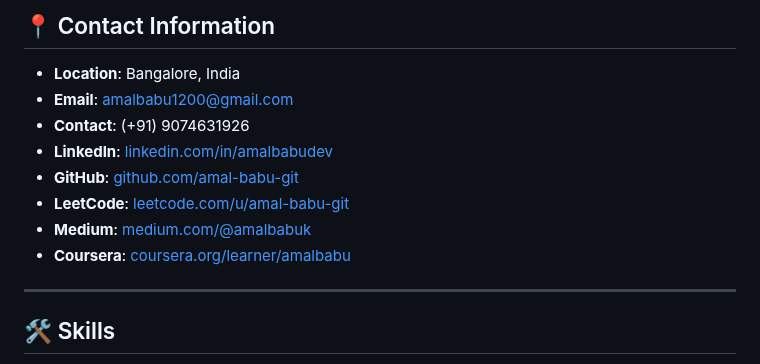
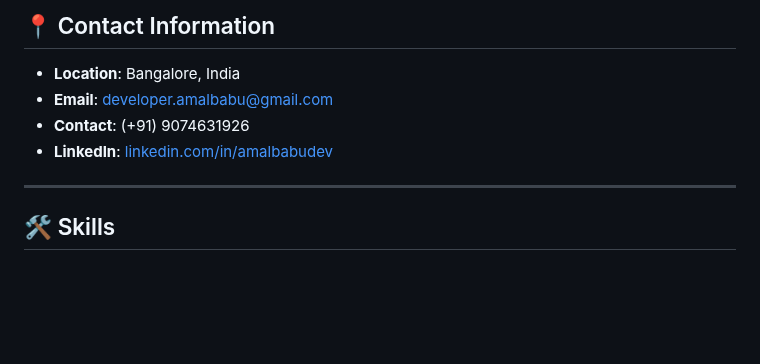
Before and after one commit to amal-babu-git/amal-babu-git, a Markdown page: README.md, the part around the change. Drawn GitHub-style; blank space fills up the shorter version.

Commit message:
update contact

```diff
--- a/README.md
+++ b/README.md
@@ -16,14 +16,9 @@ Welcome to my professional portfolio. I am a **Full-Stack Developer** with exper
 ## 📍 Contact Information
 
 - **Location**: Bangalore, India
-- **Email**: [amalbabu1200@gmail.com](mailto:amalbabu1200@gmail.com)
+- **Email**: [developer.amalbabu@gmail.com](mailto:developer.amalbabu.com)
 - **Contact**: (+91) 9074631926
 - **LinkedIn**: <a href="https://www.linkedin.com/in/amalbabudev" target="_blank">linkedin.com/in/amalbabudev</a>
-- **GitHub**: <a href="https://github.com/amal-babu-git" target="_blank">github.com/amal-babu-git</a>
-- **LeetCode**: <a href="https://leetcode.com/u/amal-babu-git" target="_blank">leetcode.com/u/amal-babu-git</a>
-- **Medium**: <a href="https://medium.com/@amalbabuk" target="_blank">medium.com/@amalbabuk</a>
-- **Coursera**: <a href="https://www.coursera.org/learner/amalbabu" target="_blank">coursera.org/learner/amalbabu</a>
-
 ---
 
 ## 🛠️ Skills
```
